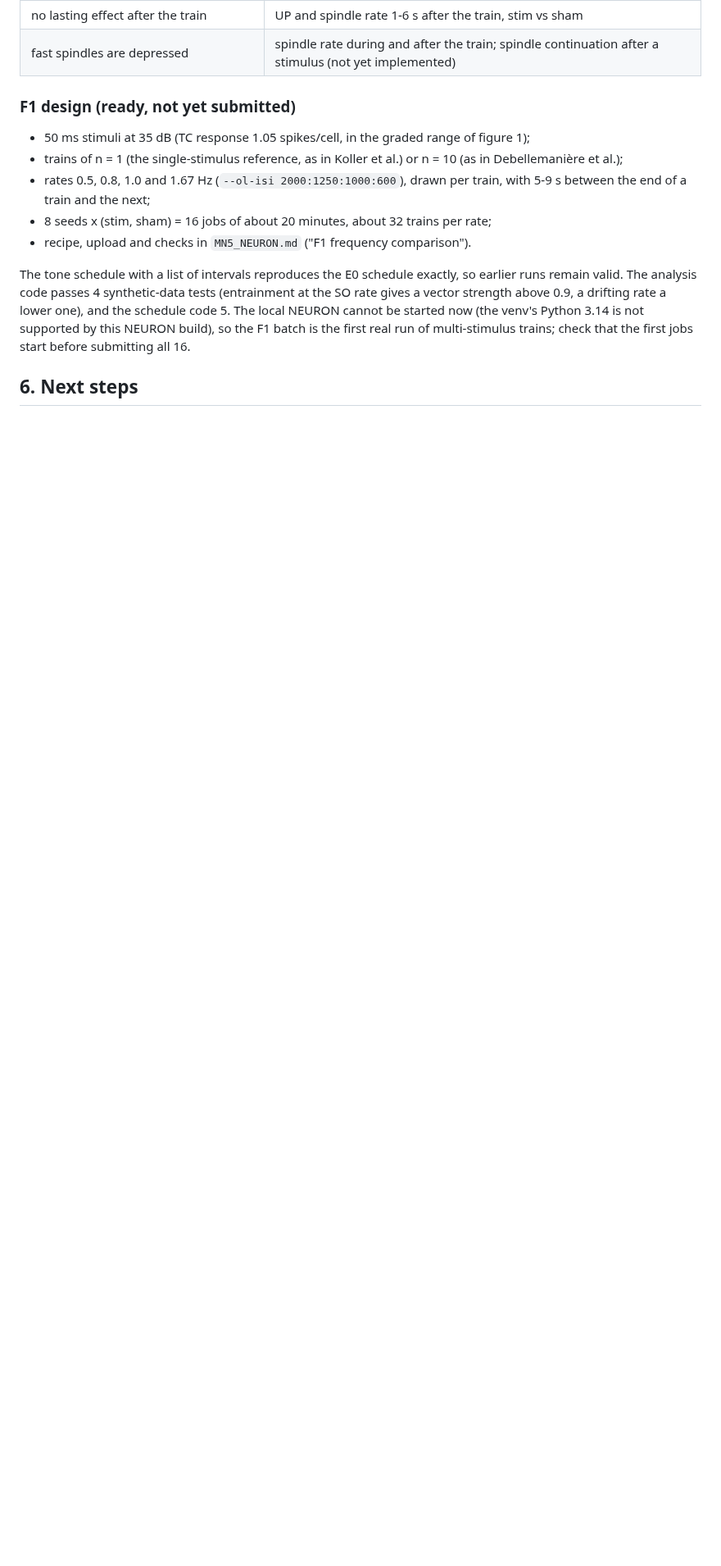
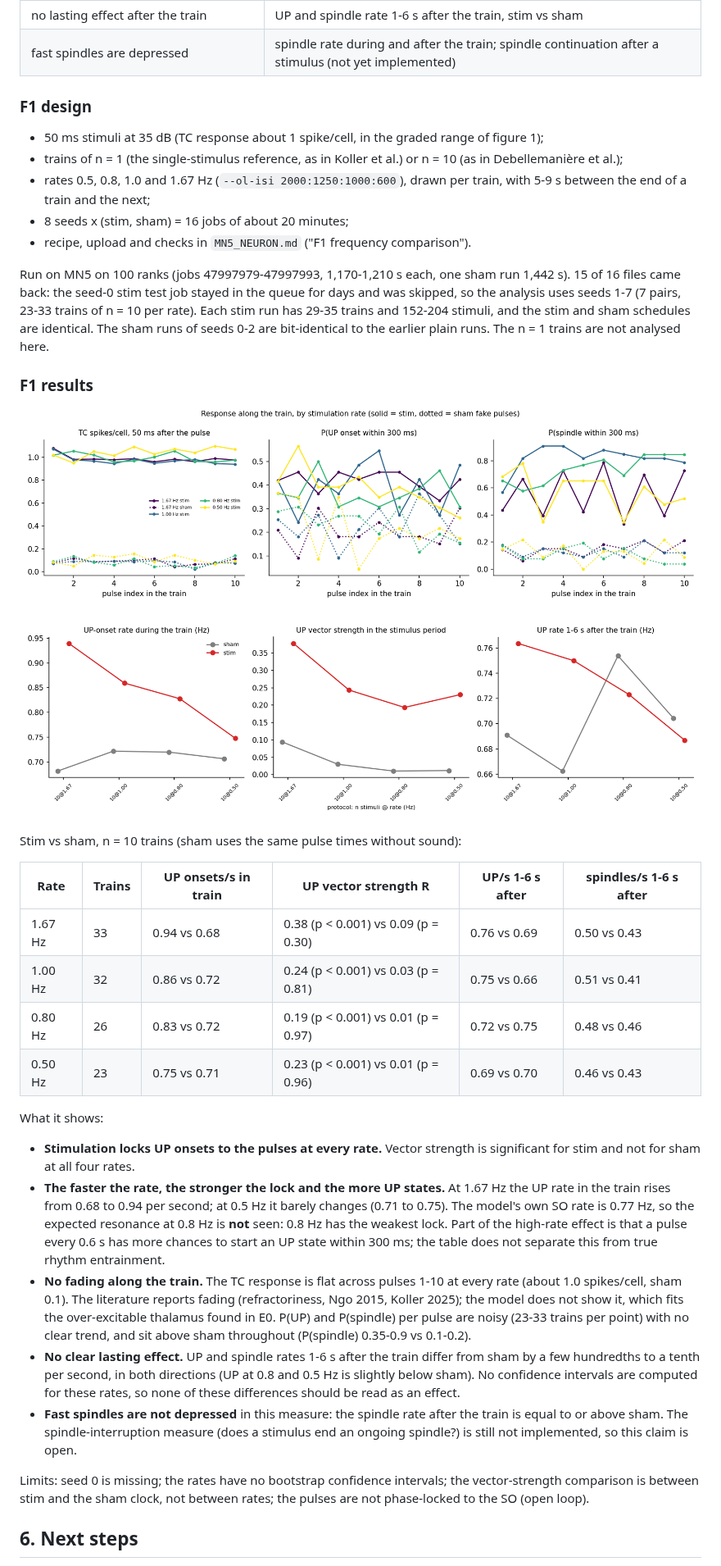
Before and after one commit to max-talanov/audCC, a Markdown page: reports/REPORT-2026-10-23-stimulation-comparison.md, the part around one of its changes. Shown at 82% size. Rendered like a GitHub page; pictures changed too: figures/f1_entrainment.png (added), figures/f1_per_pulse.png (added); blank space fills up the shorter version.

Commit message:
Stimulation-comparison report: add F1 frequency results and figures
Co-Authored-By: Claude Sonnet 5.5 <noreply@anthropic.com>

```diff
--- a/reports/REPORT-2026-10-23-stimulation-comparison.md
+++ b/reports/REPORT-2026-10-23-stimulation-comparison.md
@@ -210,24 +213,68 @@ onto four measures:
 | no lasting effect after the train | UP and spindle rate 1-6 s after the train, stim vs sham |
 | fast spindles are depressed | spindle rate during and after the train; spindle continuation after a stimulus (not yet implemented) |
 
-### F1 design (ready, not yet submitted)
+### F1 design
 
-- 50 ms stimuli at 35 dB (TC response 1.05 spikes/cell, in the graded range of
+- 50 ms stimuli at 35 dB (TC response about 1 spike/cell, in the graded range of
   figure 1);
 - trains of n = 1 (the single-stimulus reference, as in Koller et al.) or n = 10
   (as in Debellemanière et al.);
 - rates 0.5, 0.8, 1.0 and 1.67 Hz (`--ol-isi 2000:1250:1000:600`), drawn per
   train, with 5-9 s between the end of a train and the next;
-- 8 seeds x (stim, sham) = 16 jobs of about 20 minutes, about 32 trains per rate;
+- 8 seeds x (stim, sham) = 16 jobs of about 20 minutes;
 - recipe, upload and checks in `MN5_NEURON.md` ("F1 frequency comparison").
 
-The tone schedule with a list of intervals reproduces the E0 schedule exactly,
-so earlier runs remain valid. The analysis code passes 4 synthetic-data tests
-(entrainment at the SO rate gives a vector strength above 0.9, a drifting rate a
-lower one), and the schedule code 5. The local NEURON cannot be started now
-(the venv's Python 3.14 is not supported by this NEURON build), so the F1 batch
-is the first real run of multi-stimulus trains; check that the first jobs start
-before submitting all 16.
+Run on MN5 on 100 ranks (jobs 47997979-47997993, 1,170-1,210 s each, one sham
+run 1,442 s). 15 of 16 files came back: the seed-0 stim test job stayed in the
+queue for days and was skipped, so the analysis uses seeds 1-7 (7 pairs, 23-33
+trains of n = 10 per rate). Each stim run has 29-35 trains and 152-204 stimuli,
+and the stim and sham schedules are identical. The sham runs of seeds 0-2 are
+bit-identical to the earlier plain runs. The n = 1 trains are not analysed here.
+
+### F1 results
+
+![Response along the train](../figures/f1_per_pulse.png)
+
+![Entrainment and post-train rates](../figures/f1_entrainment.png)
+
+Stim vs sham, n = 10 trains (sham uses the same pulse times without sound):
+
+| Rate | Trains | UP onsets/s in train | UP vector strength R | UP/s 1-6 s after | spindles/s 1-6 s after |
+|---|---|---|---|---|---|
+| 1.67 Hz | 33 | 0.94 vs 0.68 | 0.38 (p < 0.001) vs 0.09 (p = 0.30) | 0.76 vs 0.69 | 0.50 vs 0.43 |
+| 1.00 Hz | 32 | 0.86 vs 0.72 | 0.24 (p < 0.001) vs 0.03 (p = 0.81) | 0.75 vs 0.66 | 0.51 vs 0.41 |
+| 0.80 Hz | 26 | 0.83 vs 0.72 | 0.19 (p < 0.001) vs 0.01 (p = 0.97) | 0.72 vs 0.75 | 0.48 vs 0.46 |
+| 0.50 Hz | 23 | 0.75 vs 0.71 | 0.23 (p < 0.001) vs 0.01 (p = 0.96) | 0.69 vs 0.70 | 0.46 vs 0.43 |
+
+What it shows:
+
+- **Stimulation locks UP onsets to the pulses at every rate.** Vector strength is
+  significant for stim and not for sham at all four rates.
+- **The faster the rate, the stronger the lock and the more UP states.** At 1.67
+  Hz the UP rate in the train rises from 0.68 to 0.94 per second; at 0.5 Hz it
+  barely changes (0.71 to 0.75). The model's own SO rate is 0.77 Hz, so the
+  expected resonance at 0.8 Hz is **not** seen: 0.8 Hz has the weakest lock.
+  Part of the high-rate effect is that a pulse every 0.6 s has more chances to
+  start an UP state within 300 ms; the table does not separate this from true
+  rhythm entrainment.
+- **No fading along the train.** The TC response is flat across pulses 1-10 at
+  every rate (about 1.0 spikes/cell, sham 0.1). The literature reports fading
+  (refractoriness, Ngo 2015, Koller 2025); the model does not show it, which fits
+  the over-excitable thalamus found in E0. P(UP) and P(spindle) per pulse are
+  noisy (23-33 trains per point) with no clear trend, and sit above sham
+  throughout (P(spindle) 0.35-0.9 vs 0.1-0.2).
+- **No clear lasting effect.** UP and spindle rates 1-6 s after the train differ
+  from sham by a few hundredths to a tenth per second, in both directions (UP at
+  0.8 and 0.5 Hz is slightly below sham). No confidence intervals are computed
+  for these rates, so none of these differences should be read as an effect.
+- **Fast spindles are not depressed** in this measure: the spindle rate after the
+  train is equal to or above sham. The spindle-interruption measure (does a
+  stimulus end an ongoing spindle?) is still not implemented, so this claim is
+  open.
+
+Limits: seed 0 is missing; the rates have no bootstrap confidence intervals;
+the vector-strength comparison is between stim and the sham clock, not between
+rates; the pulses are not phase-locked to the SO (open loop).
 
 ## 6. Next steps
 
```
Also changed, not shown: other parts of reports/REPORT-2026-10-23-stimulation-comparison.md (+8 -5 lines).
